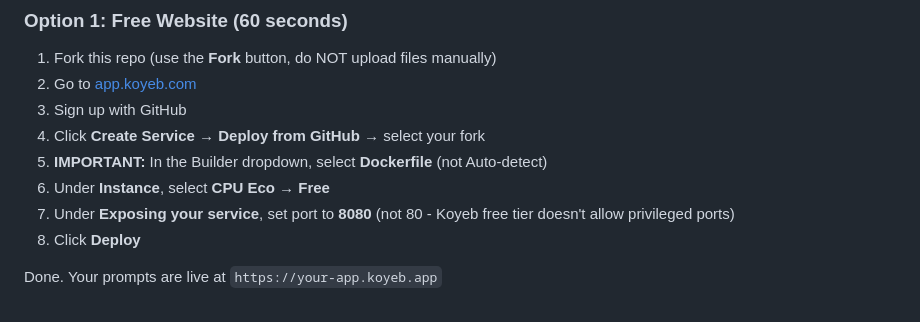
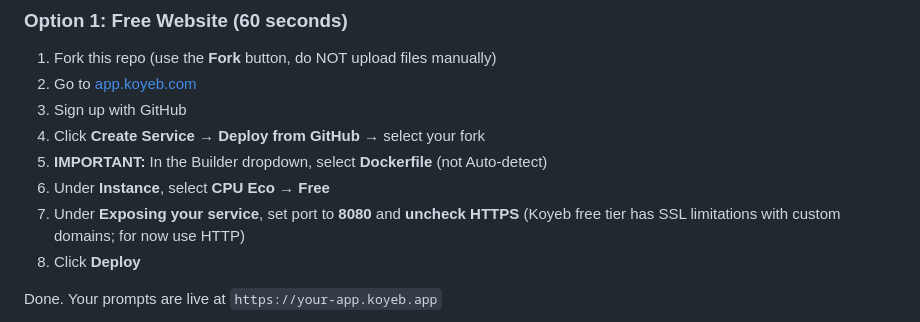
Before and after one commit to jacotoledo/Promptito, a Markdown page: README.md, the part around the change. Rendered like a GitHub page.

Commit message:
docs: note to uncheck HTTPS on Koyeb free tier

```diff
--- a/README.md
+++ b/README.md
@@ -67,7 +67,7 @@
 4. Click **Create Service** → **Deploy from GitHub** → select your fork
 5. **IMPORTANT:** In the Builder dropdown, select **Dockerfile** (not Auto-detect)
 6. Under **Instance**, select **CPU Eco** → **Free**
-7. Under **Exposing your service**, set port to **8080** (not 80 - Koyeb free tier doesn't allow privileged ports)
+7. Under **Exposing your service**, set port to **8080** and **uncheck HTTPS** (Koyeb free tier has SSL limitations with custom domains; for now use HTTP)
 8. Click **Deploy**
 
 Done. Your prompts are live at `https://your-app.koyeb.app`
```
Also changed, not shown: KOYEB_DEPLOY.md (+1 -0 lines).
